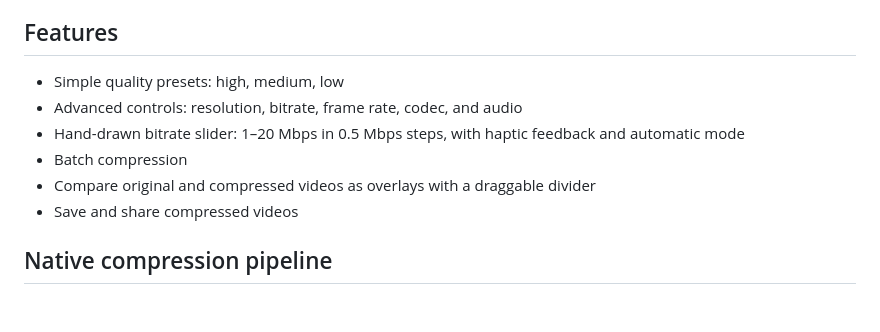
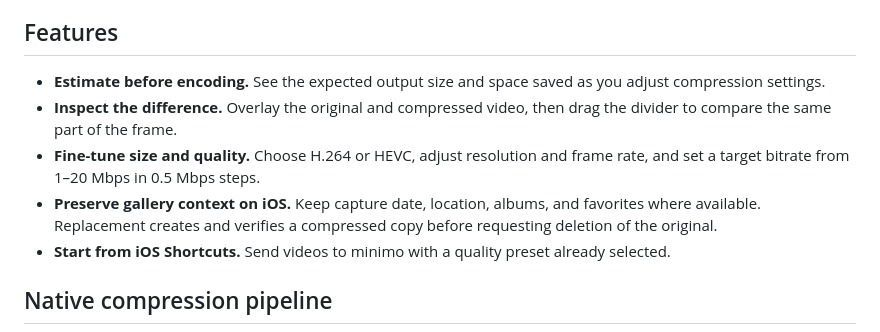
Before and after one commit to minimo-pro/minimo_video, a Markdown page: README.md, the part around the change. Rendered like a GitHub page; blank space fills up the shorter version.

Commit message:
Improve README feature descriptions

```diff
--- a/README.md
+++ b/README.md
@@ -13,12 +13,11 @@ No cloud upload. No subscription. Your videos stay yours.
 
 ## Features
 
-- Simple quality presets: high, medium, low
-- Advanced controls: resolution, bitrate, frame rate, codec, and audio
-- Hand-drawn bitrate slider: 1–20 Mbps in 0.5 Mbps steps, with haptic feedback and automatic mode
-- Batch compression
-- Compare original and compressed videos as overlays with a draggable divider
-- Save and share compressed videos
+- **Estimate before encoding.** See the expected output size and space saved as you adjust compression settings.
+- **Inspect the difference.** Overlay the original and compressed video, then drag the divider to compare the same part of the frame.
+- **Fine-tune size and quality.** Choose H.264 or HEVC, adjust resolution and frame rate, and set a target bitrate from 1–20 Mbps in 0.5 Mbps steps.
+- **Preserve gallery context on iOS.** Keep capture date, location, albums, and favorites where available. Replacement creates and verifies a compressed copy before requesting deletion of the original.
+- **Start from iOS Shortcuts.** Send videos to minimo with a quality preset already selected.
 
 ## Native compression pipeline
 
```
